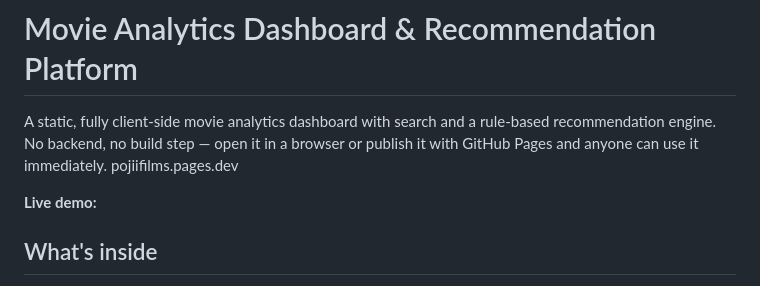
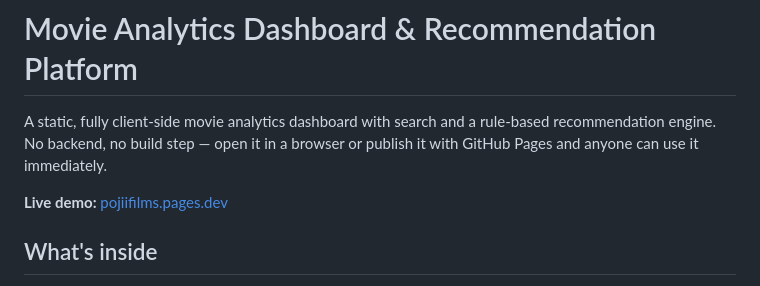
Before and after one commit to pojinemat/movie-analytics-dashboard, a Markdown page: README.md, the part around the change. Drawn GitHub-style.

Commit message:
Make live demo link clickable in README
Updated live demo link in README to be clickable.

```diff
--- a/README.md
+++ b/README.md
@@ -3,9 +3,8 @@
 A static, fully client-side movie analytics dashboard with search and a
 rule-based recommendation engine. No backend, no build step — open it in a
 browser or publish it with GitHub Pages and anyone can use it immediately.
-pojiifilms.pages.dev
 
-**Live demo:**
+**Live demo:**  <a href="https://pojiifilms.pages.dev">pojiifilms.pages.dev</a>
 
 ## What's inside
 
```
